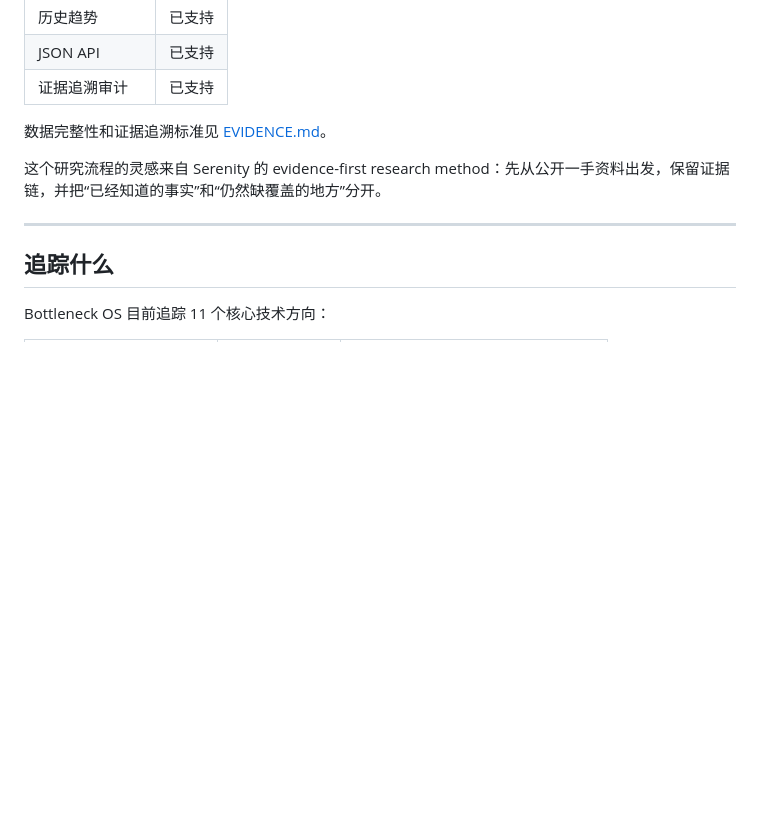
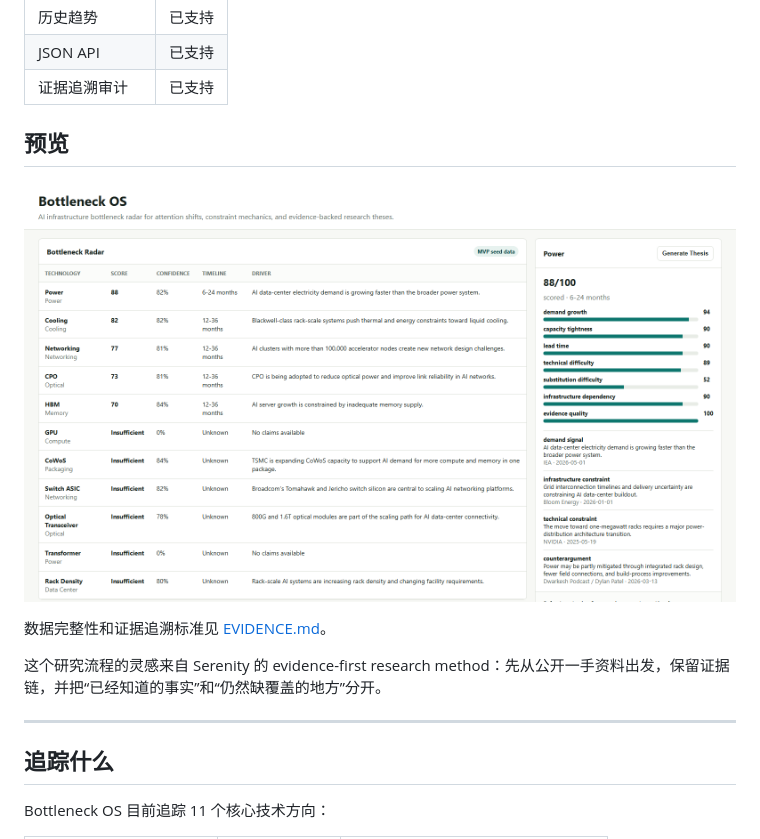
Before and after one commit to ZihanZheng2000/BottleneckOS, a Markdown page: README.zh-CN.md, the part around the change. GitHub-like rendering; pictures changed too: examples/bottleneck-radar-ui.png (added); blank space fills up the shorter version.

Commit message:
Add README UI preview

```diff
--- a/README.zh-CN.md
+++ b/README.zh-CN.md
@@ -19,6 +19,10 @@ Bottleneck OS 是一个开源 AI 基础设施情报平台，用来发现还没
 | 历史趋势 | 已支持 |
 | JSON API | 已支持 |
 | 证据追溯审计 | 已支持 |
+
+## 预览
+
+![Bottleneck OS 网页界面](examples/bottleneck-radar-ui.png)
 
 数据完整性和证据追溯标准见 [EVIDENCE.md](EVIDENCE.md)。
 
```
Also changed, not shown: README.md (+4 -0 lines).
